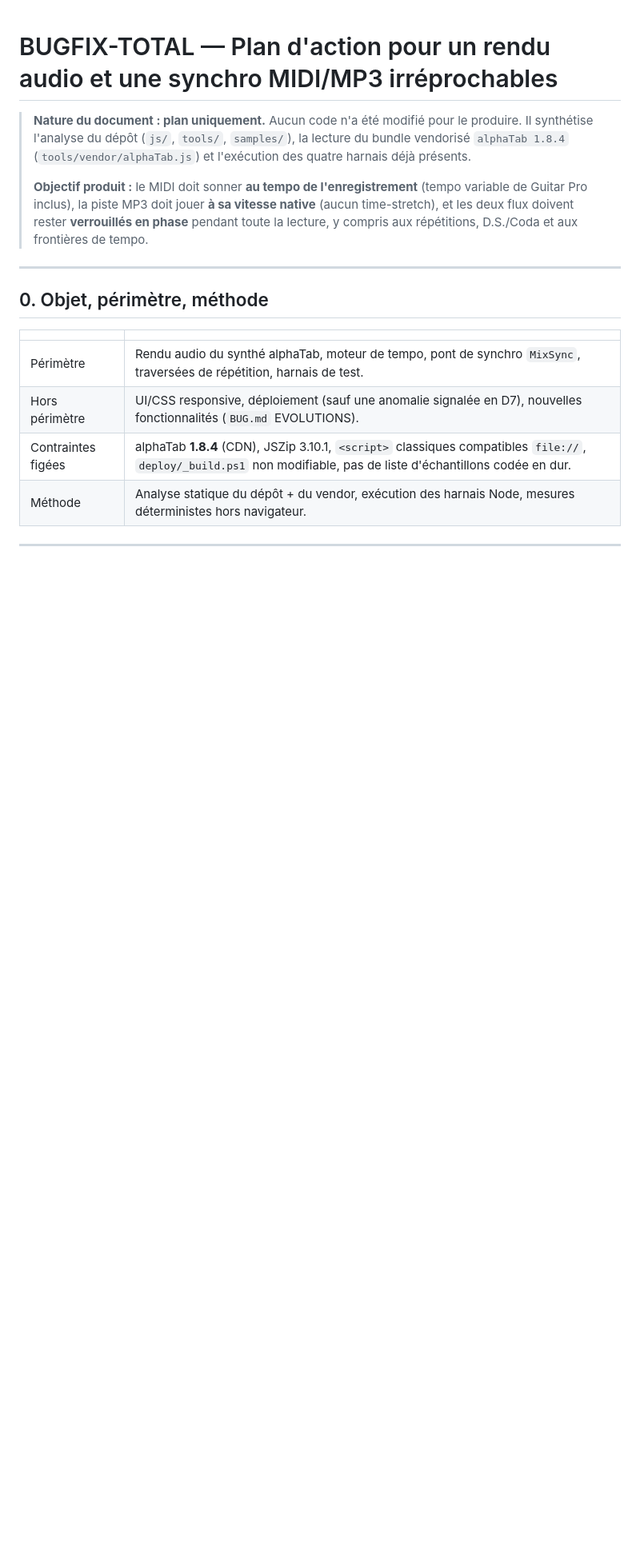
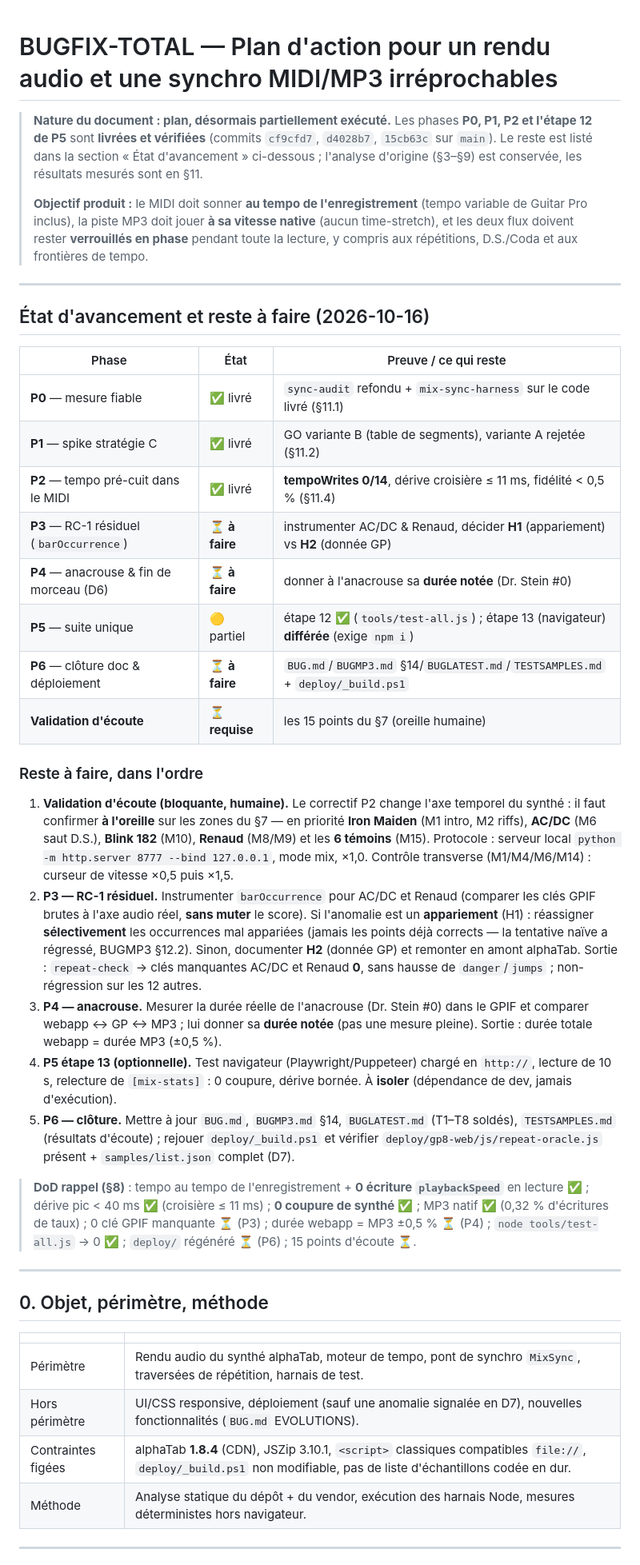
Before and after one commit to brunothesatellite/gp8-web, a Markdown page: BUGFIX-TOTAL.md, the part around one of its changes. Shown at 80% size. GitHub-like rendering; blank space fills up the shorter version.

Commit message:
BUGFIX-TOTAL : etat d'avancement + reste a faire (P3, P4, P5-13, P6, ecoute)
- En-tete : le plan est desormais partiellement execute (P0/P1/P2/P5-12 livres).
- Nouvelle section 'Etat d'avancement et reste a faire' : tableau par phase
  (livre / partiel / a faire) + les 5 etapes restantes dans l'ordre, et le
  rappel des criteres DoD avec leur etat.
- Marqueurs ✅/⏳/🟡 sur les titres de phases ; suivi sous le verdict executif.

node tools/test-all.js -> 6/6 verts.

```diff
--- a/BUGFIX-TOTAL.md
+++ b/BUGFIX-TOTAL.md
@@ -1,15 +1,63 @@
 # BUGFIX-TOTAL — Plan d'action pour un rendu audio et une synchro MIDI/MP3 irréprochables
 
-> **Nature du document : plan uniquement.** Aucun code n'a été modifié pour le
-> produire. Il synthétise l'analyse du dépôt (`js/`, `tools/`, `samples/`), la
-> lecture du bundle vendorisé `alphaTab 1.8.4` (`tools/vendor/alphaTab.js`) et
-> l'exécution des quatre harnais déjà présents.
+> **Nature du document : plan, désormais partiellement exécuté.** Les phases
+> **P0, P1, P2 et l'étape 12 de P5** sont **livrées et vérifiées** (commits
+> `cf9cfd7`, `d4028b7`, `15cb63c` sur `main`). Le reste est listé dans la section
+> « État d'avancement » ci-dessous ; l'analyse d'origine (§3–§9) est conservée, les
+> résultats mesurés sont en §11.
 >
 > **Objectif produit :** le MIDI doit sonner **au tempo de l'enregistrement**
 > (tempo variable de Guitar Pro inclus), la piste MP3 doit jouer **à sa vitesse
 > native** (aucun time-stretch), et les deux flux doivent rester **verrouillés en
 > phase** pendant toute la lecture, y compris aux répétitions, D.S./Coda et aux
 > frontières de tempo.
+
+---
+
+## État d'avancement et reste à faire (2026-10-16)
+
+| Phase | État | Preuve / ce qui reste |
+|---|---|---|
+| **P0** — mesure fiable | ✅ livré | `sync-audit` refondu + `mix-sync-harness` sur le code livré (§11.1) |
+| **P1** — spike stratégie C | ✅ livré | GO variante B (table de segments), variante A rejetée (§11.2) |
+| **P2** — tempo pré-cuit dans le MIDI | ✅ livré | **tempoWrites 0/14**, dérive croisière ≤ 11 ms, fidélité < 0,5 % (§11.4) |
+| **P3** — RC-1 résiduel (`barOccurrence`) | ⏳ **à faire** | instrumenter AC/DC & Renaud, décider **H1** (appariement) vs **H2** (donnée GP) |
+| **P4** — anacrouse & fin de morceau (D6) | ⏳ **à faire** | donner à l'anacrouse sa **durée notée** (Dr. Stein #0) |
+| **P5** — suite unique | 🟡 partiel | étape 12 ✅ (`tools/test-all.js`) ; étape 13 (navigateur) **différée** (exige `npm i`) |
+| **P6** — clôture doc & déploiement | ⏳ **à faire** | `BUG.md`/`BUGMP3.md` §14/`BUGLATEST.md`/`TESTSAMPLES.md` + `deploy/_build.ps1` |
+| **Validation d'écoute** | ⏳ **requise** | les 15 points du §7 (oreille humaine) |
+
+### Reste à faire, dans l'ordre
+
+1. **Validation d'écoute (bloquante, humaine).** Le correctif P2 change l'axe
+   temporel du synthé : il faut confirmer **à l'oreille** sur les zones du §7 —
+   en priorité **Iron Maiden** (M1 intro, M2 riffs), **AC/DC** (M6 saut D.S.),
+   **Blink 182** (M10), **Renaud** (M8/M9) et les **6 témoins** (M15). Protocole :
+   serveur local `python -m http.server 8777 --bind 127.0.0.1`, mode mix, ×1,0.
+   Contrôle transverse (M1/M4/M6/M14) : curseur de vitesse ×0,5 puis ×1,5.
+2. **P3 — RC-1 résiduel.** Instrumenter `barOccurrence` pour AC/DC et Renaud
+   (comparer les clés GPIF brutes à l'axe audio réel, **sans muter** le score).
+   Si l'anomalie est un **appariement** (H1) : réassigner **sélectivement** les
+   occurrences mal appariées (jamais les points déjà corrects — la tentative naïve
+   a régressé, BUGMP3 §12.2). Sinon, documenter **H2** (donnée GP) et remonter en
+   amont alphaTab. Sortie : `repeat-check` → clés manquantes AC/DC et Renaud **0**,
+   sans hausse de `danger`/`jumps` ; non-régression sur les 12 autres.
+3. **P4 — anacrouse.** Mesurer la durée réelle de l'anacrouse (Dr. Stein #0) dans
+   le GPIF et comparer webapp ↔ GP ↔ MP3 ; lui donner sa **durée notée** (pas une
+   mesure pleine). Sortie : durée totale webapp = durée MP3 (±0,5 %).
+4. **P5 étape 13 (optionnelle).** Test navigateur (Playwright/Puppeteer) chargé en
+   `http://`, lecture de 10 s, relecture de `[mix-stats]` : 0 coupure, dérive
+   bornée. À **isoler** (dépendance de dev, jamais d'exécution).
+5. **P6 — clôture.** Mettre à jour `BUG.md`, `BUGMP3.md` §14, `BUGLATEST.md`
+   (T1–T8 soldés), `TESTSAMPLES.md` (résultats d'écoute) ; rejouer
+   `deploy/_build.ps1` et vérifier `deploy/gp8-web/js/repeat-oracle.js` présent +
+   `samples/list.json` complet (D7).
+
+> **DoD rappel (§8)** : tempo au tempo de l'enregistrement + **0 écriture
+> `playbackSpeed`** en lecture ✅ ; dérive pic < 40 ms ✅ (croisière ≤ 11 ms) ;
+> **0 coupure de synthé** ✅ ; MP3 natif ✅ (0,32 % d'écritures de taux) ; 0 clé
+> GPIF manquante ⏳ (P3) ; durée webapp = MP3 ±0,5 % ⏳ (P4) ; `node
+> tools/test-all.js` → 0 ✅ ; `deploy/` régénéré ⏳ (P6) ; 15 points d'écoute ⏳.
 
 ---
 
```
Also changed, not shown: other parts of BUGFIX-TOTAL.md (+11 -6 lines).
